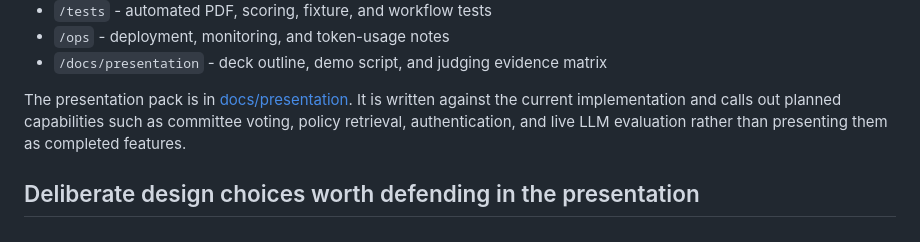
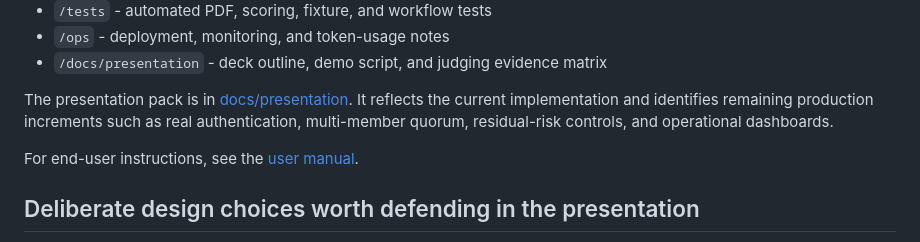
Before and after one commit to ebtenorio-myridius/geniushack3, a Markdown page: README.md, the part around the change. GitHub-like rendering.

Commit message:
Add end-user manual

```diff
--- a/README.md
+++ b/README.md
@@ -58,10 +58,12 @@ The required repository areas are present:
 - `/ops` - deployment, monitoring, and token-usage notes
 - `/docs/presentation` - deck outline, demo script, and judging evidence matrix
 
-The presentation pack is in [docs/presentation](docs/presentation). It is
-written against the current implementation and calls out planned capabilities
-such as committee voting, policy retrieval, authentication, and live LLM
-evaluation rather than presenting them as completed features.
+The presentation pack is in [docs/presentation](docs/presentation). It reflects
+the current implementation and identifies remaining production increments such
+as real authentication, multi-member quorum, residual-risk controls, and
+operational dashboards.
+
+For end-user instructions, see the [user manual](docs/manual/user-manual.md).
 
 ## Deliberate design choices worth defending in the presentation
 
```
Also changed, not shown: docs/manual/user-manual.md (added, +257 -0 lines).
